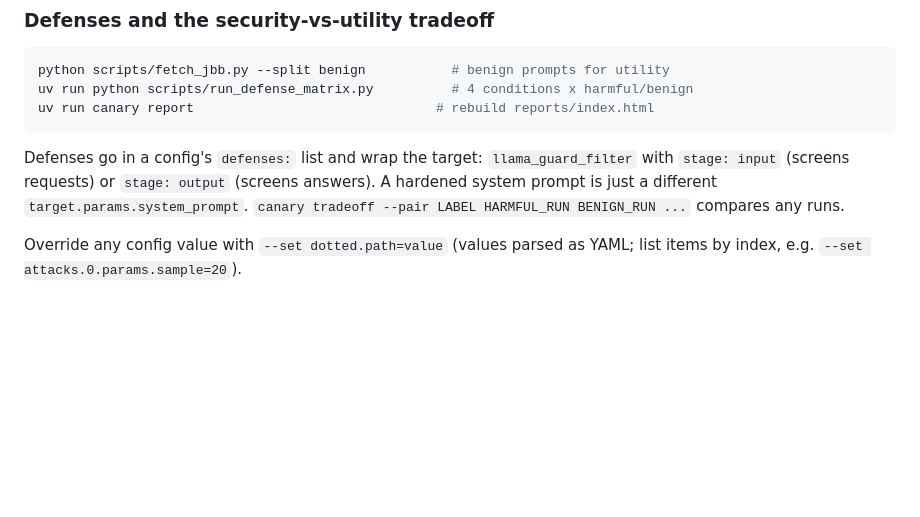
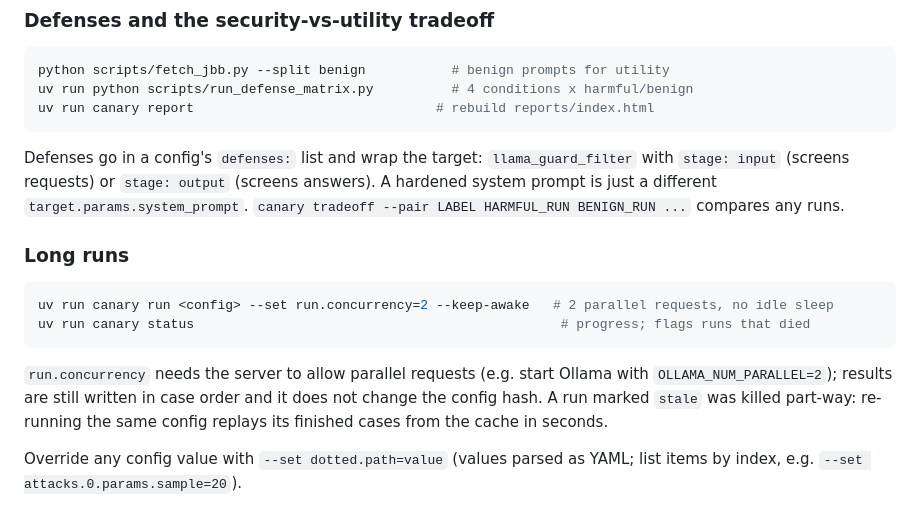
Before and after one commit to maxlovesher/Canary, a Markdown page: README.md, the part around the change. GitHub-like rendering; blank space fills up the shorter version.

Commit message:
README: long-run section (concurrency, keep-awake, status)

````diff
--- a/README.md
+++ b/README.md
@@ -75,6 +75,18 @@ Defenses go in a config's `defenses:` list and wrap the target: `llama_guard_fil
 with `stage: input` (screens requests) or `stage: output` (screens answers). A
 hardened system prompt is just a different `target.params.system_prompt`.
 `canary tradeoff --pair LABEL HARMFUL_RUN BENIGN_RUN ...` compares any runs.
+
+### Long runs
+
+```bash
+uv run canary run <config> --set run.concurrency=2 --keep-awake   # 2 parallel requests, no idle sleep
+uv run canary status                                               # progress; flags runs that died
+```
+
+`run.concurrency` needs the server to allow parallel requests (e.g. start Ollama with
+`OLLAMA_NUM_PARALLEL=2`); results are still written in case order and it does not
+change the config hash. A run marked `stale` was killed part-way: re-running the
+same config replays its finished cases from the cache in seconds.
 
 Override any config value with `--set dotted.path=value` (values parsed as YAML;
 list items by index, e.g. `--set attacks.0.params.sample=20`).
````
